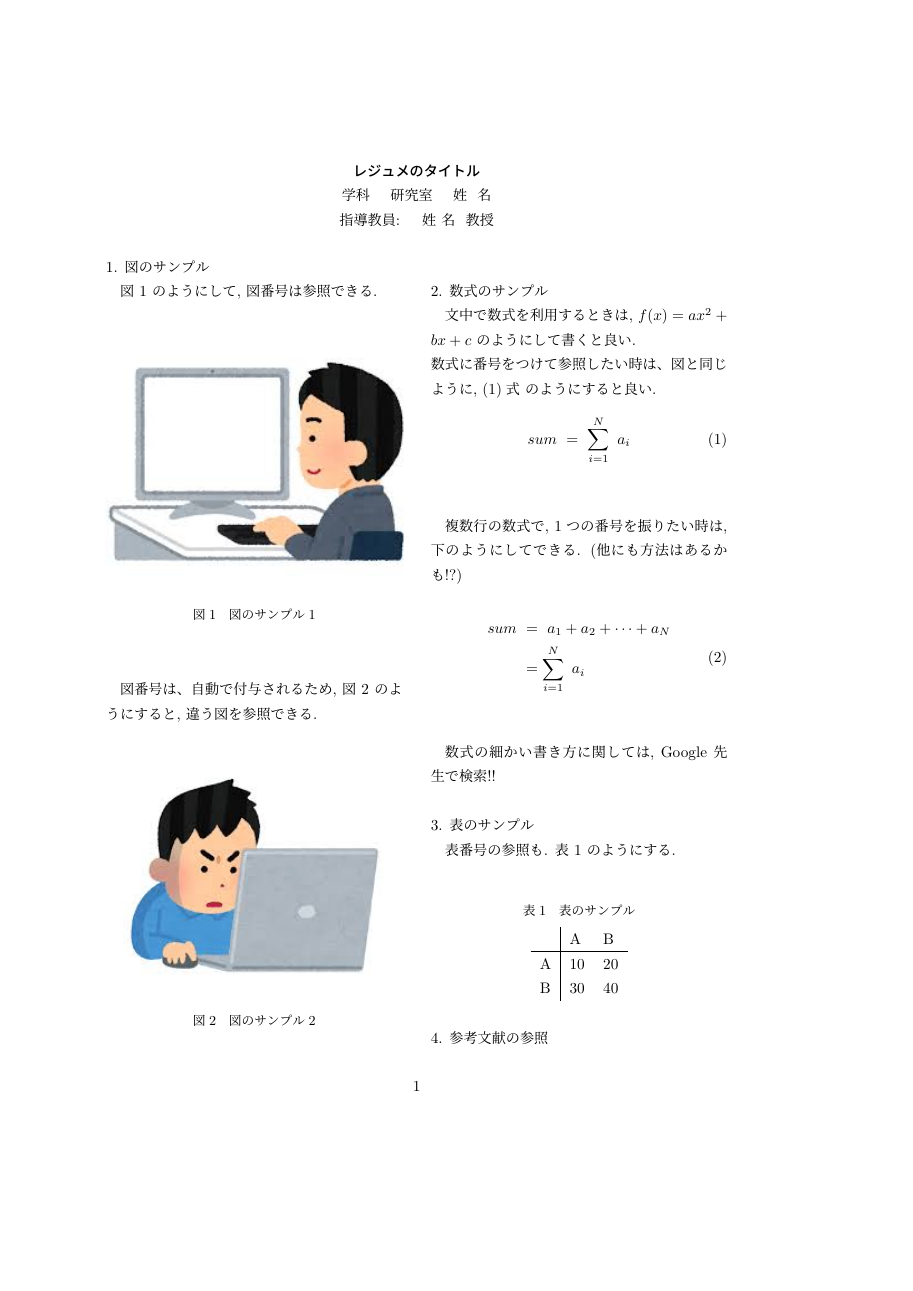
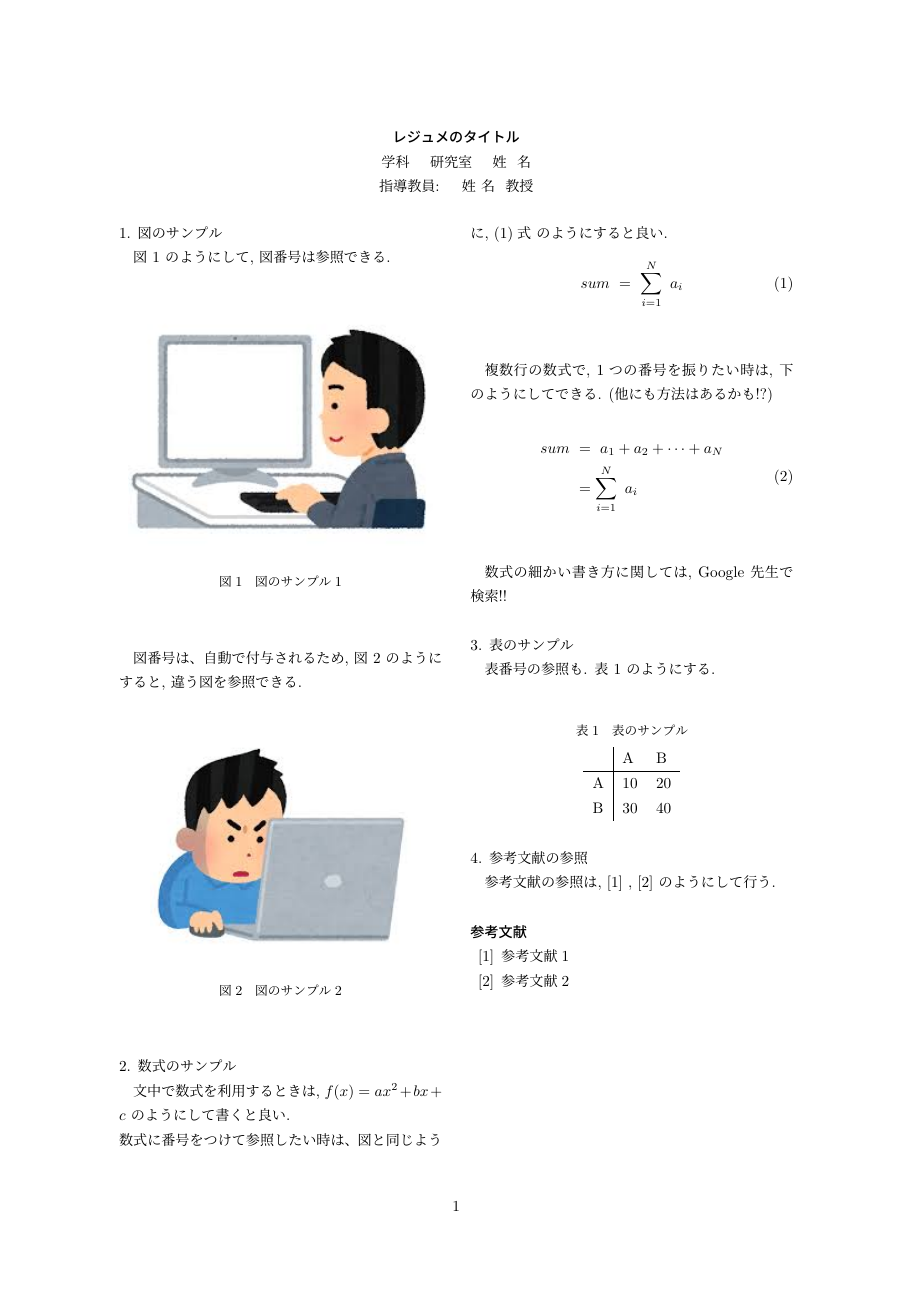
Before and after one commit to ltoppyl/latex-sample, a LaTeX CV (sample-resume/sample-resume.tex): page 1 of 2 before the commit and the whole page after it, the shorter picture padded with empty space. Compiled offline with pLaTeX and dvipdfmx.

Commit message:
feat: 余白の設定

```diff
--- a/sample-resume/sample-resume.tex
+++ b/sample-resume/sample-resume.tex
@@ -4,6 +4,7 @@
 
 %--------------------
 \documentclass[a4paper,11pt]{jsarticle}
+\usepackage[margin=30truemm]{geometry} % 余白の設定
 \usepackage{amsmath,amsfonts}
 \usepackage{bm}
 \usepackage[dvipdfmx]{graphicx}
```
